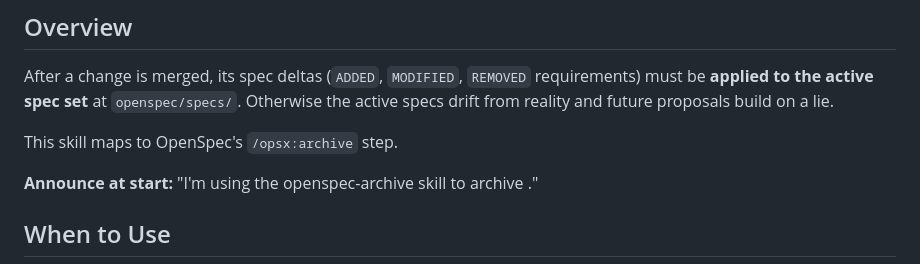
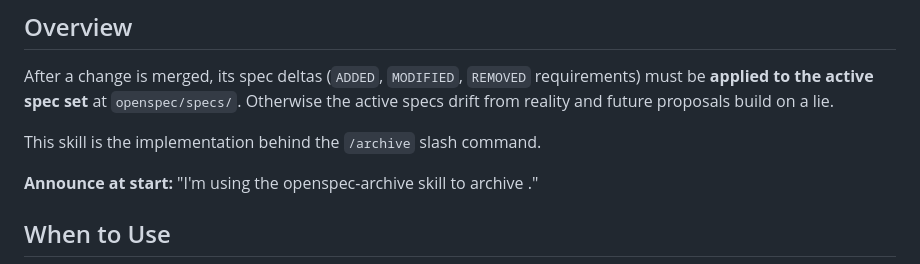
Before and after one commit to vikram8459/SuperSpecs, a Markdown page: skills/openspec-archive/SKILL.md, the part around the change. Drawn GitHub-style.

```diff
--- a/skills/openspec-archive/SKILL.md
+++ b/skills/openspec-archive/SKILL.md
@@ -9,7 +9,7 @@ description: Use after an OpenSpec change has been implemented, reviewed, and me
 
 After a change is merged, its spec deltas (`ADDED`, `MODIFIED`, `REMOVED` requirements) must be **applied to the active spec set** at `openspec/specs/`. Otherwise the active specs drift from reality and future proposals build on a lie.
 
-This skill maps to OpenSpec's `/opsx:archive` step.
+This skill is the implementation behind the `/archive` slash command.
 
 **Announce at start:** "I'm using the openspec-archive skill to archive <change-id>."
 
```
Also changed, not shown: skills/openspec-apply/SKILL.md (+1 -1 lines), skills/openspec-propose/SKILL.md (+1 -1 lines).
